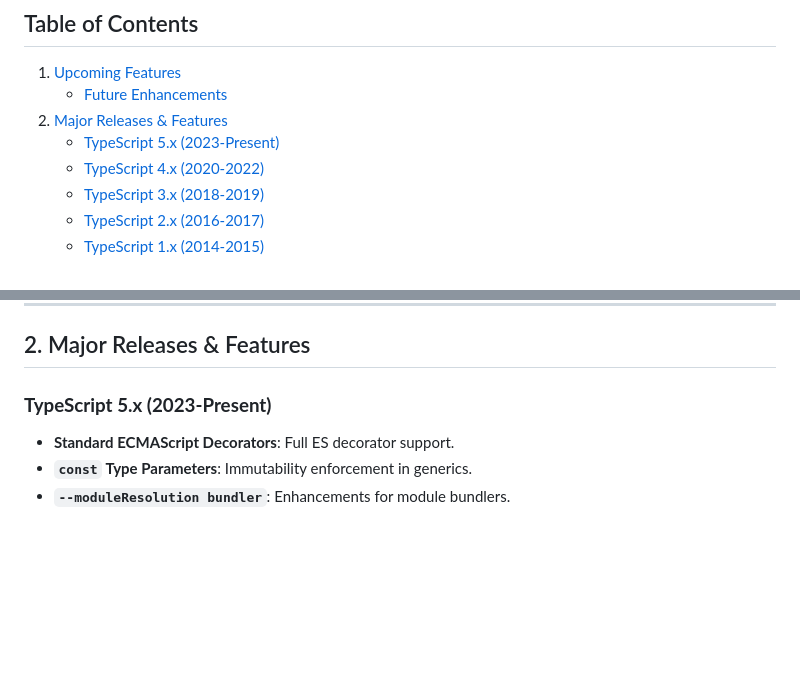
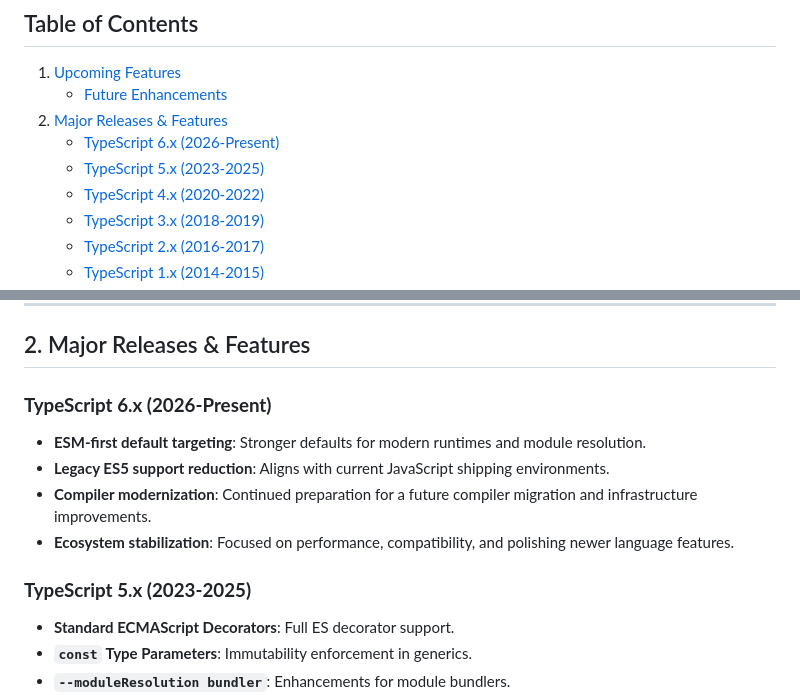
Before and after one commit to CristianSifuentes/TypescriptLabs, a Markdown page: README.md, 2 parts joined by grey strips. Drawn GitHub-style; blank space fills up the shorter version.

```diff
--- a/README.md
+++ b/README.md
@@ -4,7 +4,8 @@
 1. [Upcoming Features](#1-upcoming-features)
    - [Future Enhancements](#future-enhancements)
 2. [Major Releases & Features](#2-major-releases--features)
-   - [TypeScript 5.x (2023-Present)](#typescript-5x-2023-present)
+   - [TypeScript 6.x (2026-Present)](#typescript-6x-2026-present)
+   - [TypeScript 5.x (2023-2025)](#typescript-5x-2023-2025)
    - [TypeScript 4.x (2020-2022)](#typescript-4x-2020-2022)
    - [TypeScript 3.x (2018-2019)](#typescript-3x-2018-2019)
    - [TypeScript 2.x (2016-2017)](#typescript-2x-2016-2017)
@@ -25,7 +26,13 @@
 
 ## 2. Major Releases & Features
 
-### **TypeScript 5.x (2023-Present)**
+### **TypeScript 6.x (2026-Present)**
+- **ESM-first default targeting**: Stronger defaults for modern runtimes and module resolution.
+- **Legacy ES5 support reduction**: Aligns with current JavaScript shipping environments.
+- **Compiler modernization**: Continued preparation for a future compiler migration and infrastructure improvements.
+- **Ecosystem stabilization**: Focused on performance, compatibility, and polishing newer language features.
+
+### **TypeScript 5.x (2023-2025)**
 - **Standard ECMAScript Decorators**: Full ES decorator support.
 - **`const` Type Parameters**: Immutability enforcement in generics.
 - **`--moduleResolution bundler`**: Enhancements for module bundlers.
```
